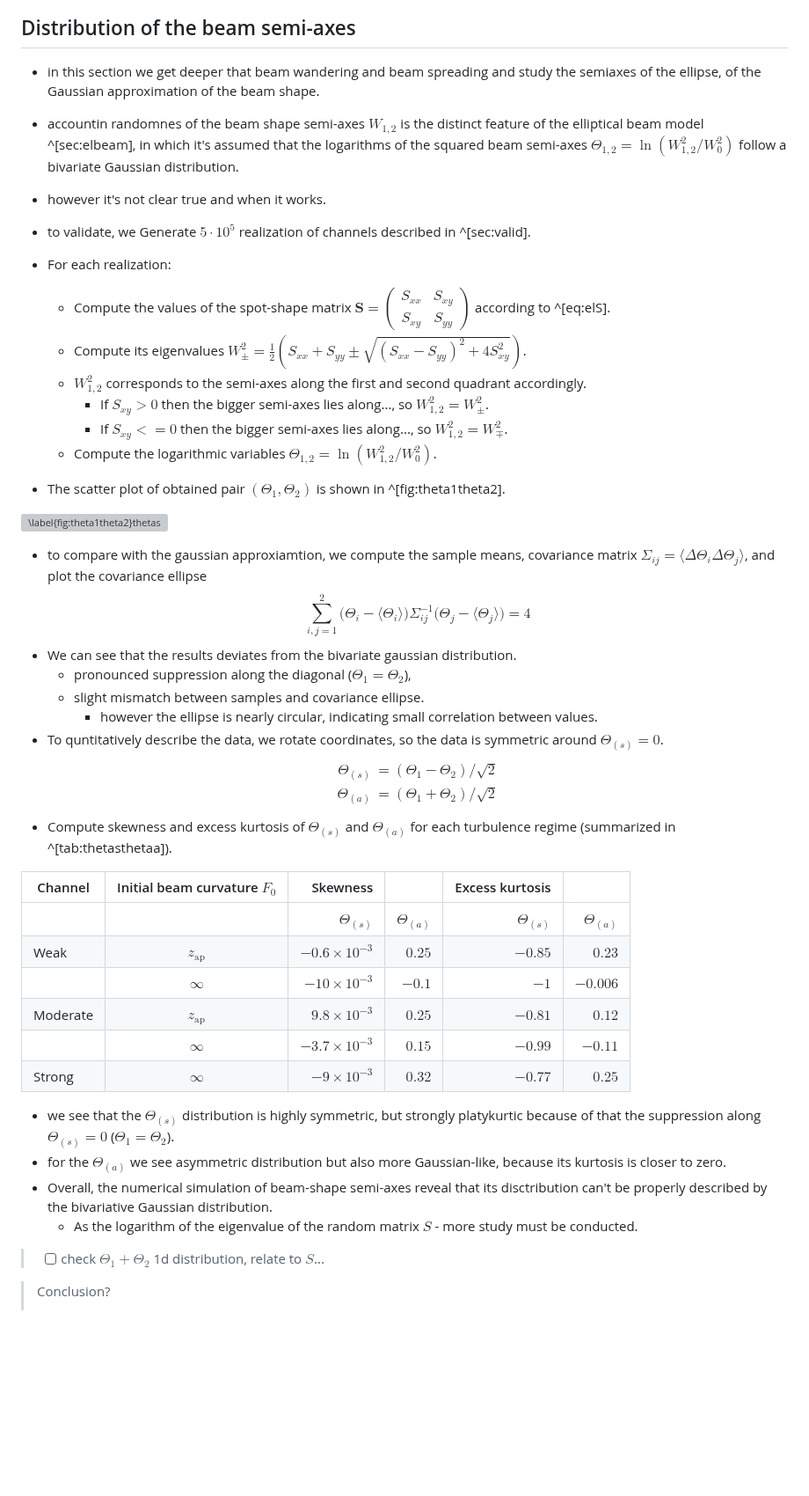
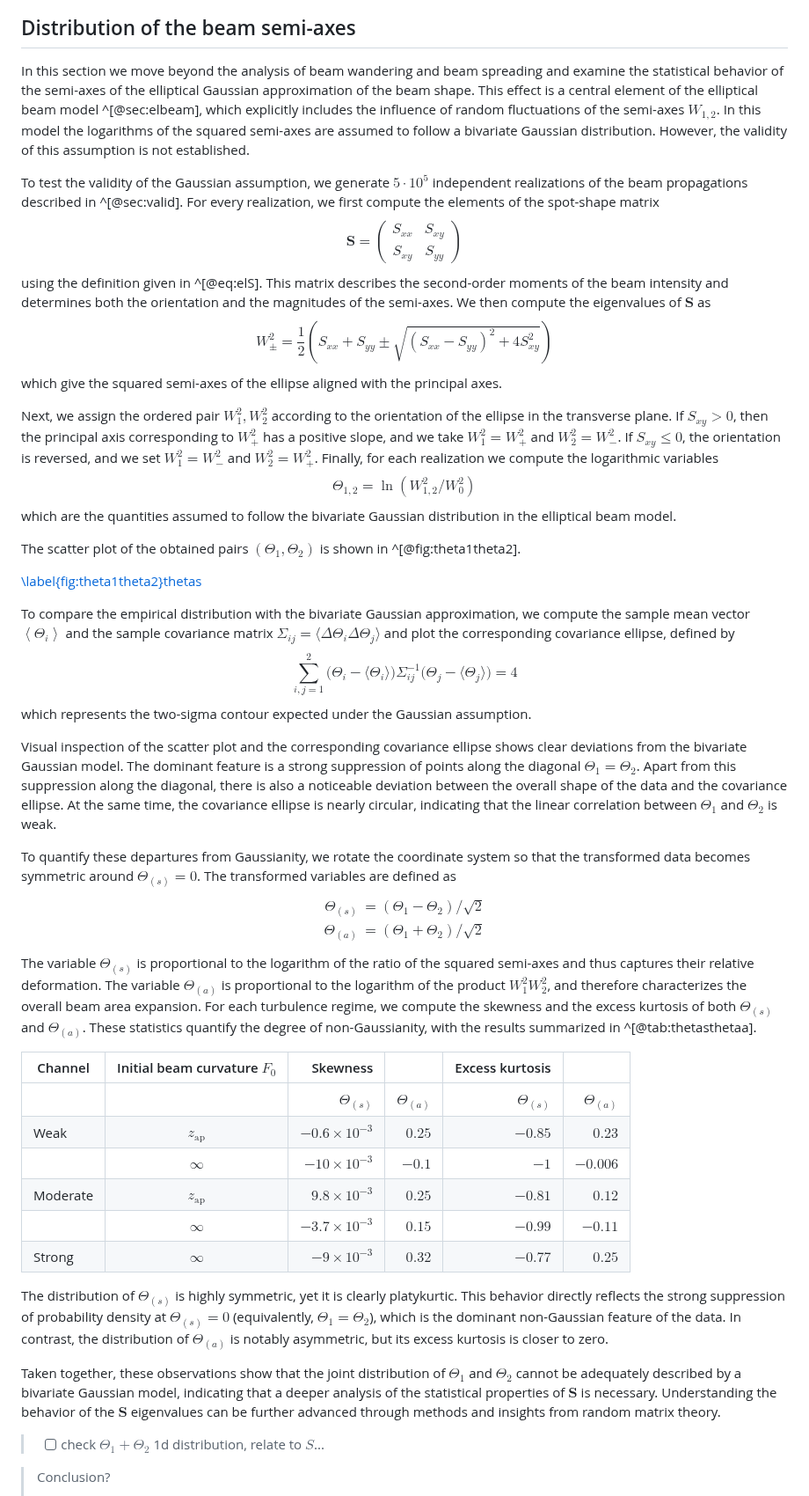
Before and after one commit to KlenM/Manuscript-PhD-thesis, a Markdown page: 3_0_pdt_validation.md, the part around the change. Shown at 88% size. Rendered like a GitHub page; blank space fills up the shorter version; grey boxes are pictures that could not be loaded.

Commit message:
Finish semi-axes

```diff
--- a/3_0_pdt_validation.md
+++ b/3_0_pdt_validation.md
@@ -366,36 +366,52 @@ Only under strong turbulence a measurable dependence arises, but even then, its
 
 ## Distribution of the beam semi-axes
 
-- in this section we get deeper that beam wandering and beam spreading and study the semiaxes of the ellipse, of the Gaussian approximation of the beam shape.
-- accountin randomnes of the beam shape semi-axes $W_{1,2}$ is the distinct feature of the elliptical beam model ^[sec:elbeam], in which it's assumed that the logarithms of the squared beam semi-axes $\Theta_{1,2} = \ln(W_{1,2}^2/W_0^2)$ follow a bivariate Gaussian distribution.
-- however it's not clear true and when it works.
+In this section we move beyond the analysis of beam wandering and beam spreading and examine the statistical behavior of the semi-axes of the elliptical Gaussian approximation of the beam shape.
+This effect is a central element of the elliptical beam model ^[@sec:elbeam], which explicitly includes the influence of random fluctuations of the semi-axes $W_{1,2}$.
+In this model the logarithms of the squared semi-axes are assumed to follow a bivariate Gaussian distribution.
+However, the validity of this assumption is not established.
 
-- to validate, we Generate $5\cdot10^5$ realization of channels described in ^[sec:valid].
-- For each realization:
-    - Compute the values of the spot-shape matrix $\mathbf{S} = \begin{pmatrix} S_{xx} & S_{xy} \\ S_{xy} & S_{yy} \end{pmatrix}$ according to ^[eq:elS].
-    - Compute its eigenvalues $W_{\pm}^2 = \frac{1}{2}\left( S_{xx}+S_{yy} \pm \sqrt{(S_{xx}-S_{yy})^2 + 4S_{xy}^2} \right)$.
-    - $W^2_{1,2}$ corresponds to the semi-axes along the first and second quadrant accordingly.
-        - If $S_{xy}>0$ then the bigger semi-axes lies along..., so $W^2_{1,2}=W^2_{\pm}$.
-        - If $S_{xy}<=0$ then the bigger semi-axes lies along..., so $W^2_{1,2}=W^2_{\mp}$.
-    - Compute the logarithmic variables $\Theta_{1,2} = \ln(W_{1,2}^2/W_0^2)$.
-- The scatter plot of obtained pair  $(\Theta_1,\Theta_2)$ is shown in ^[fig:theta1theta2].
+To test the validity of the Gaussian assumption, we generate $5\cdot10^{5}$ independent realizations of the beam propagations described in ^[@sec:valid].
+For every realization, we first compute the elements of the spot-shape matrix
+$$\mathbf{S} = \begin{pmatrix} S_{xx} & S_{xy} \\ S_{xy} & S_{yy} \end{pmatrix}$$
+using the definition given in ^[@eq:elS].
+This matrix describes the second-order moments of the beam intensity and determines both the orientation and the magnitudes of the semi-axes.
+We then compute the eigenvalues of $\mathbf{S}$ as
+$$W_{\pm}^2 = \frac{1}{2}\left( S_{xx}+S_{yy} \pm \sqrt{(S_{xx}-S_{yy})^2 + 4S_{xy}^2} \right)$$
+which give the squared semi-axes of the ellipse aligned with the principal axes.
 
-![\label{fig:theta1theta2}thetas](images/beam_shape/original_theta_1_theta_2_strong_inf.pdf)
+Next, we assign the ordered pair $W_{1}^{2}, W_{2}^{2}$ according to the orientation of the ellipse in the transverse plane.
+If $S_{xy}>0$, then the principal axis corresponding to $W_{+}^{2}$ has a positive slope, and we take $W_{1}^{2}=W_{+}^{2}$ and $W_{2}^{2}=W_{-}^{2}$.
+If $S_{xy}\le 0$, the orientation is reversed, and we set $W_{1}^{2}=W_{-}^{2}$ and $W_{2}^{2}=W_{+}^{2}$.
+Finally, for each realization we compute the logarithmic variables
+$$\Theta_{1,2} = \ln(W_{1,2}^2/W_0^2)$$
+which are the quantities assumed to follow the bivariate Gaussian distribution in the elliptical beam model.
 
-- to compare with the gaussian approxiamtion, we  compute the sample means, covariance matrix $\Sigma_{ij} = \langle \Delta\Theta_i \Delta\Theta_j \rangle$, and plot the covariance ellipse
+The scatter plot of the obtained pairs $(\Theta_1,\Theta_2)$ is shown in ^[@fig:theta1theta2].
+
+[\label{fig:theta1theta2}thetas](images/beam_shape/original_theta_1_theta_2_strong_inf.pdf)
+
+To compare the empirical distribution with the bivariate Gaussian approximation, we compute the sample mean vector $\left<\Theta_i\right>$ and the sample covariance matrix $\Sigma_{ij} = \langle \Delta\Theta_i \Delta\Theta_j \rangle$ and plot the corresponding covariance ellipse, defined by
 $$
 \sum\limits_{i,j=1}^2\big(\Theta_i-\langle\Theta_i\rangle\big)\Sigma_{ij}^{-1}\big(\Theta_j-\langle\Theta_j\rangle\big)=4$$
-- We can see that the results deviates from the bivariate gaussian distribution.
-    - pronounced suppression along the diagonal ($\Theta_1 = \Theta_2$),
-    - slight mismatch between samples and covariance ellipse.
-        - however the ellipse is nearly circular, indicating small correlation between values.
-- To quntitatively describe the data, we rotate coordinates, so the data is symmetric around $\Theta_{(s)}=0$.
+which represents the two-sigma contour expected under the Gaussian assumption.
+
+Visual inspection of the scatter plot and the corresponding covariance ellipse shows clear deviations from the bivariate Gaussian model.
+The dominant feature is a strong suppression of points along the diagonal $\Theta_{1}=\Theta_{2}$.
+Apart from this suppression along the diagonal, there is also a noticeable deviation between the overall shape of the data and the covariance ellipse.
+At the same time, the covariance ellipse is nearly circular, indicating that the linear correlation between $\Theta_{1}$ and $\Theta_{2}$ is weak.
+
+To quantify these departures from Gaussianity, we rotate the coordinate system so that the transformed data becomes symmetric around $\Theta_{(s)}=0$.
+The transformed variables are defined as
 $$
 \begin{split}
 \Theta_{(s)}&=(\Theta_1-\Theta_2)/\sqrt{2}\\
 \Theta_{(a)}&=(\Theta_1+\Theta_2)/\sqrt{2}
 \end{split}$$
-- Compute skewness and excess kurtosis of $\Theta_{(s)}$ and $\Theta_{(a)}$ for each turbulence regime (summarized in ^[tab:thetasthetaa]).
+The variable $\Theta_{(s)}$ is proportional to the logarithm of the ratio of the squared semi-axes and thus captures their relative deformation.
+The variable $\Theta_{(a)}$ is proportional to the logarithm of the product $W_1^2 W_2^2$, and therefore characterizes the overall beam area expansion.
+For each turbulence regime, we compute the skewness and the excess kurtosis of both $\Theta_{(s)}$ and $\Theta_{(a)}$.
+These statistics quantify the degree of non-Gaussianity, with the results summarized in ^[@tab:thetasthetaa].
 
 | Channel  | Initial beam curvature $F_0$ |            Skewness |                | Excess kurtosis |                |
 | -------- | :--------------------------: | ------------------: | -------------: | --------------: | -------------: |
@@ -405,10 +421,13 @@ $$
 | Moderate |        $z_\text{ap}$         |  $9.8\times10^{-3}$ |         $0.25$ |         $-0.81$ |         $0.12$ |
 |          |           $\infty$           | $-3.7\times10^{-3}$ |         $0.15$ |         $-0.99$ |        $-0.11$ |
 | Strong   |           $\infty$           |   $-9\times10^{-3}$ |         $0.32$ |         $-0.77$ |         $0.25$ |
-- we see that the $\Theta_{(s)}$ distribution is highly symmetric, but strongly platykurtic because of that the suppression along $\Theta_{(s)}=0$ ($\Theta_1 = \Theta_2$).
-- for the $\Theta_{(a)}$ we see asymmetric distribution but also more Gaussian-like, because its kurtosis is closer to zero.
-- Overall, the numerical simulation of beam-shape semi-axes reveal that its disctribution can't be properly described by the bivariative Gaussian distribution.
-    - As the logarithm of the eigenvalue of the random matrix $S$ - more study must be conducted.
+
+The distribution of $\Theta_{(s)}$ is highly symmetric, yet it is clearly platykurtic.
+This behavior directly reflects the strong suppression of probability density at $\Theta_{(s)} = 0$ (equivalently, $\Theta_{1} = \Theta_{2}$), which is the dominant non-Gaussian feature of the data.
+In contrast, the distribution of $\Theta_{(a)}$ is notably asymmetric, but its excess kurtosis is closer to zero.
+
+Taken together, these observations show that the joint distribution of $\Theta_1$ and $\Theta_2$ cannot be adequately described by a bivariate Gaussian model, indicating that a deeper analysis of the statistical properties of $\mathbf{S}$ is necessary.
+Understanding the behavior of the $\mathbf{S}$ eigenvalues can be further advanced through methods and insights from random matrix theory.
 
 > - [ ] check  $\Theta_1+\Theta_2$ 1d distribution, relate to $S$...
 
```
